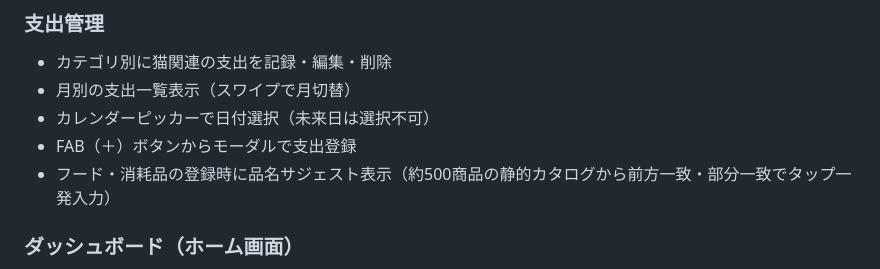
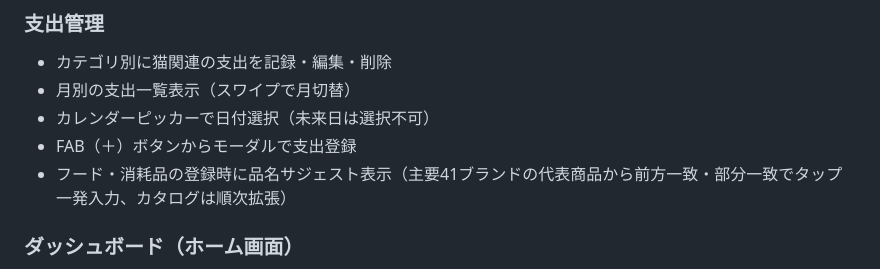
Before and after one commit to motimura/neko-keibo, a Markdown page: README.md, the part around the change. Rendered like a GitHub page.

```diff
--- a/README.md
+++ b/README.md
@@ -17,7 +17,7 @@ iOS / Android 両対応。ローカルファーストで端末内にデータを
 - 月別の支出一覧表示（スワイプで月切替）
 - カレンダーピッカーで日付選択（未来日は選択不可）
 - FAB（＋）ボタンからモーダルで支出登録
-- フード・消耗品の登録時に品名サジェスト表示（約500商品の静的カタログから前方一致・部分一致でタップ一発入力）
+- フード・消耗品の登録時に品名サジェスト表示（主要41ブランドの代表商品から前方一致・部分一致でタップ一発入力、カタログは順次拡張）
 
 ### ダッシュボード（ホーム画面）
 - 月間合計金額の表示
```
Also changed, not shown: CLAUDE.md (+3 -1 lines).
